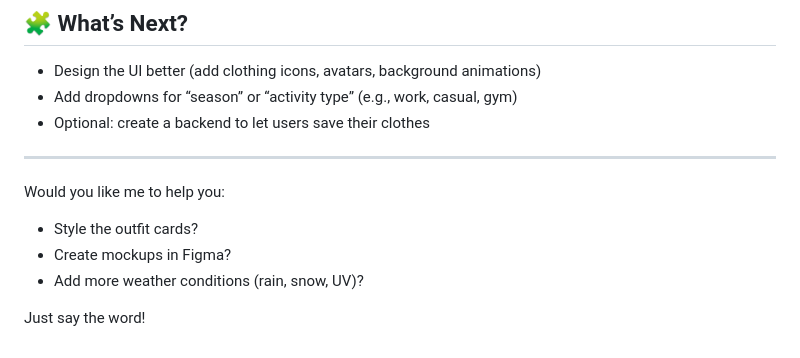
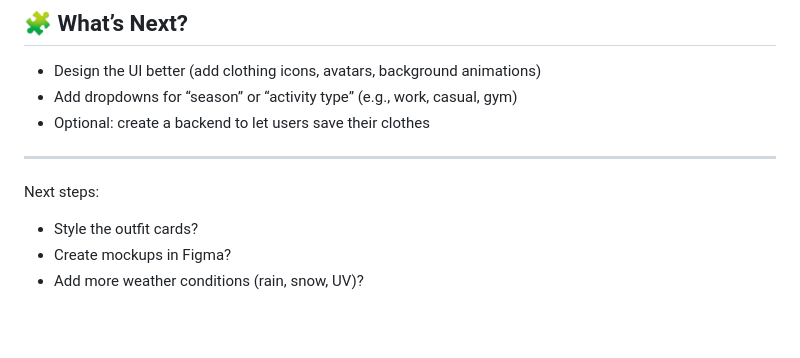
Before and after one commit to THISBROJJ/BerkeleyScheduler, a Markdown page: Weather-Based_Outfit_Recommender_App.md, the part around the change printed below. GitHub-like rendering; blank space fills up the shorter version.

```diff
--- a/Weather-Based_Outfit_Recommender_App.md
+++ b/Weather-Based_Outfit_Recommender_App.md
@@ -159,9 +159,7 @@ navigator.geolocation.getCurrentPosition(position => {
 
 ---
 
-Would you like me to help you:
+Next steps:
 - Style the outfit cards?
 - Create mockups in Figma?
 - Add more weather conditions (rain, snow, UV)?
-
-Just say the word!
```
Also changed, not shown: other parts of Weather-Based_Outfit_Recommender_App.md (+1 -1 lines).
